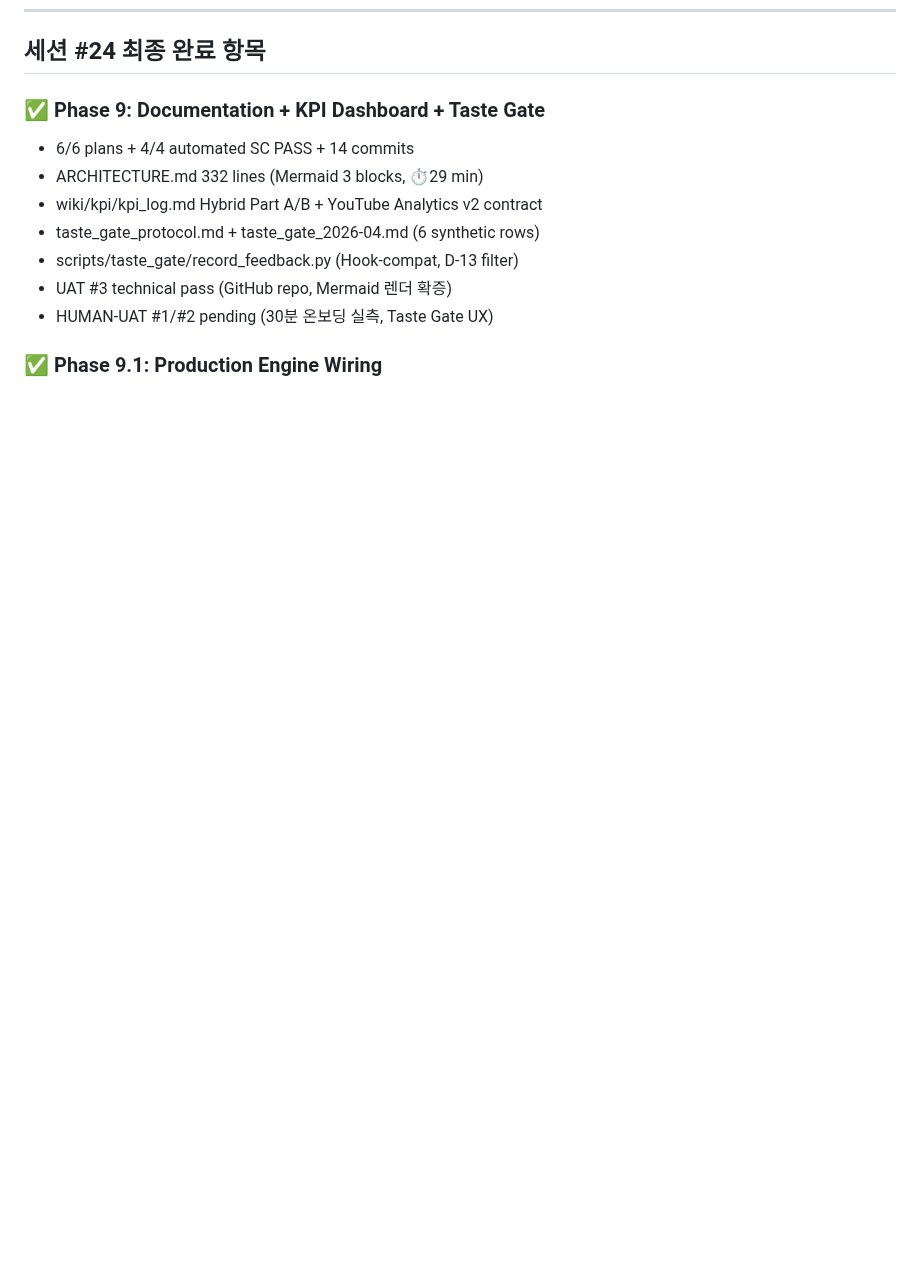
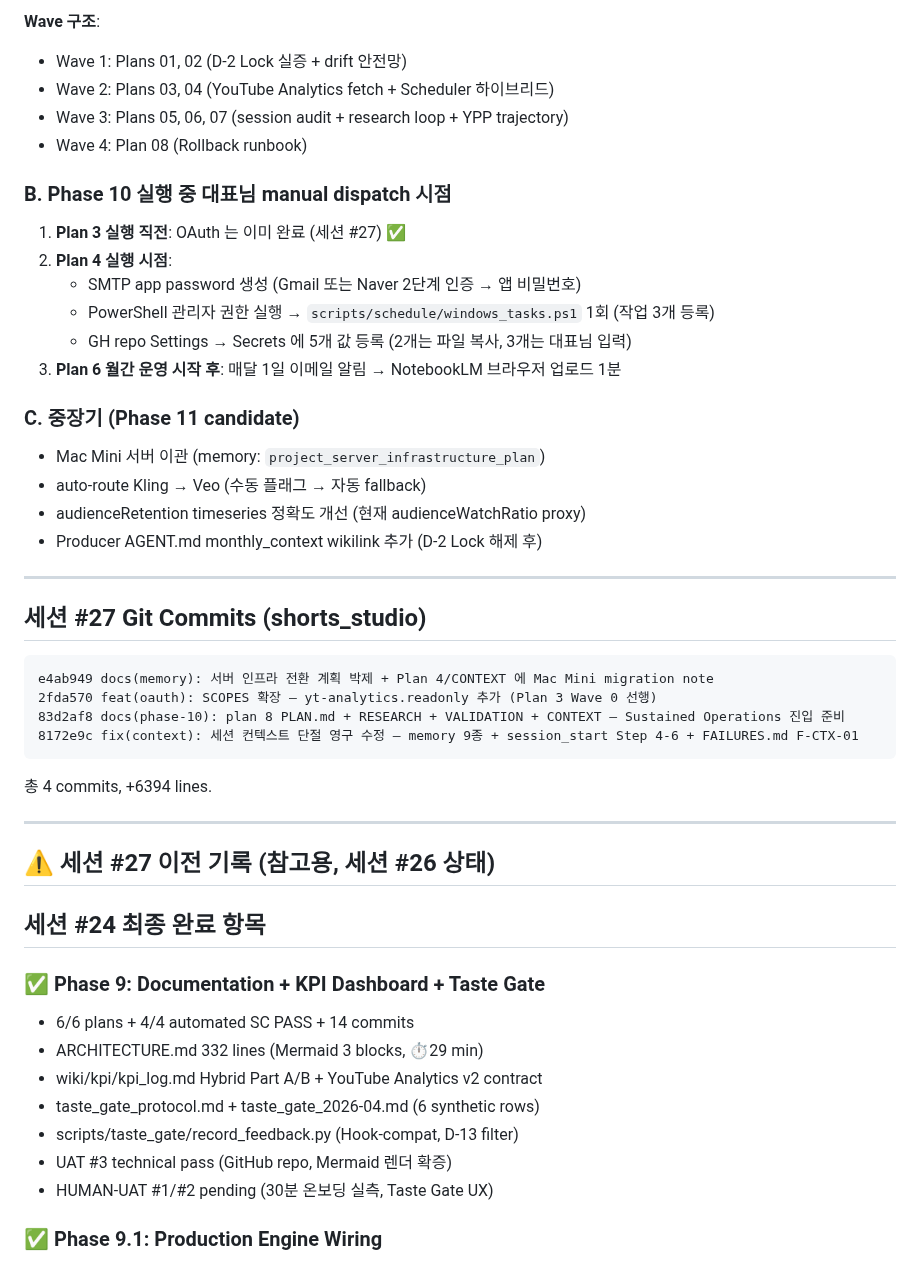
Before and after one commit to kanno321-create/shorts_studio, a Markdown page: WORK_HANDOFF.md, the part around one of its changes. Rendered like a GitHub page; blank space fills up the shorter version.

````diff
--- a/WORK_HANDOFF.md
+++ b/WORK_HANDOFF.md
@@ -9,3 +63,39 @@
+**Wave 구조**:
+- Wave 1: Plans 01, 02 (D-2 Lock 실증 + drift 안전망)
+- Wave 2: Plans 03, 04 (YouTube Analytics fetch + Scheduler 하이브리드)
+- Wave 3: Plans 05, 06, 07 (session audit + research loop + YPP trajectory)
+- Wave 4: Plan 08 (Rollback runbook)
+
+### B. Phase 10 실행 중 대표님 manual dispatch 시점
+1. **Plan 3 실행 직전**: OAuth 는 이미 완료 (세션 #27) ✅
+2. **Plan 4 실행 시점**:
+   - SMTP app password 생성 (Gmail 또는 Naver 2단계 인증 → 앱 비밀번호)
+   - PowerShell 관리자 권한 실행 → `scripts/schedule/windows_tasks.ps1` 1회 (작업 3개 등록)
+   - GH repo Settings → Secrets 에 5개 값 등록 (2개는 파일 복사, 3개는 대표님 입력)
+3. **Plan 6 월간 운영 시작 후**: 매달 1일 이메일 알림 → NotebookLM 브라우저 업로드 1분
+
+### C. 중장기 (Phase 11 candidate)
+- Mac Mini 서버 이관 (memory: `project_server_infrastructure_plan`)
+- auto-route Kling → Veo (수동 플래그 → 자동 fallback)
+- audienceRetention timeseries 정확도 개선 (현재 audienceWatchRatio proxy)
+- Producer AGENT.md monthly_context wikilink 추가 (D-2 Lock 해제 후)
+
+---
+
+## 세션 #27 Git Commits (shorts_studio)
+
+```
+e4ab949 docs(memory): 서버 인프라 전환 계획 박제 + Plan 4/CONTEXT 에 Mac Mini migration note
+2fda570 feat(oauth): SCOPES 확장 — yt-analytics.readonly 추가 (Plan 3 Wave 0 선행)
+83d2af8 docs(phase-10): plan 8 PLAN.md + RESEARCH + VALIDATION + CONTEXT — Sustained Operations 진입 준비
+8172e9c fix(context): 세션 컨텍스트 단절 영구 수정 — memory 9종 + session_start Step 4-6 + FAILURES.md F-CTX-01
+```
+
+총 4 commits, +6394 lines.
+
+---
+
+## ⚠️ 세션 #27 이전 기록 (참고용, 세션 #26 상태)
 
 ## 세션 #24 최종 완료 항목
 
````
Also changed, not shown: other parts of WORK_HANDOFF.md (+57 -3 lines).
